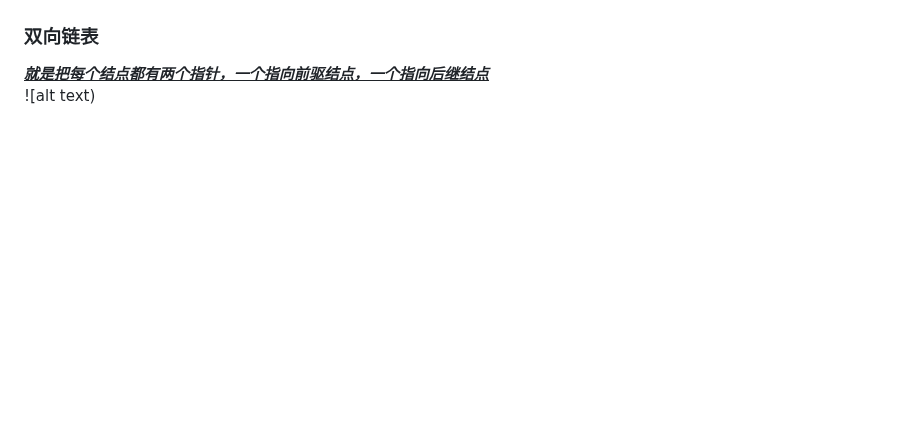
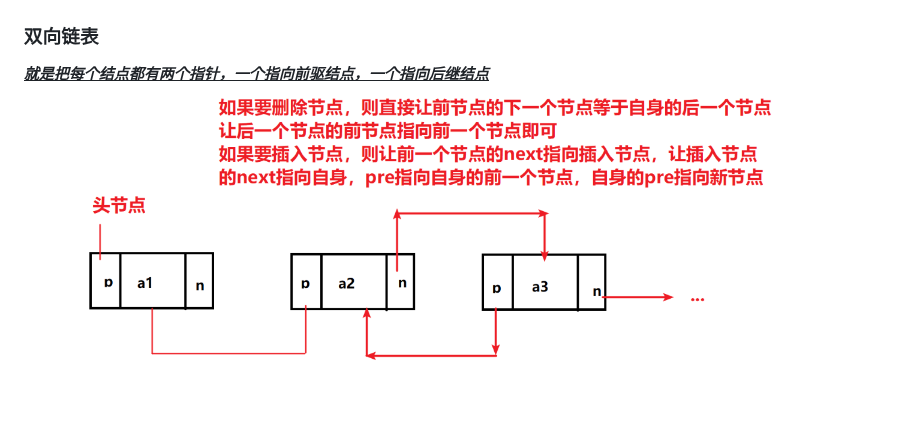
Before and after one commit to The-Cooler/The-Cooler.github.io, a Markdown page: DataStructure.md, the part around the change. Rendered like a GitHub page; blank space fills up the shorter version.

```diff
--- a/DataStructure.md
+++ b/DataStructure.md
@@ -265,4 +265,4 @@ void create_circle(List** head) {
 
 ### 双向链表
 ***<u>就是把每个结点都有两个指针，一个指向前驱结点，一个指向后继结点</u>***
-![alt text)
+![alt text](双向链表.png)
```
